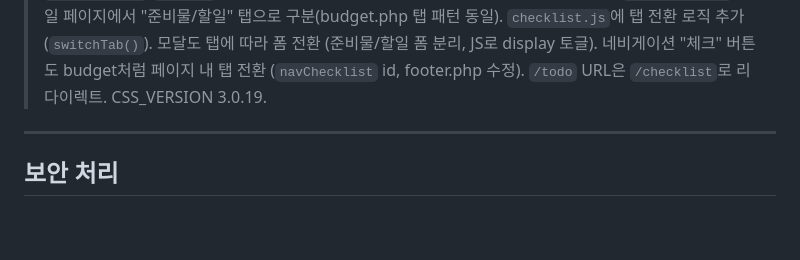
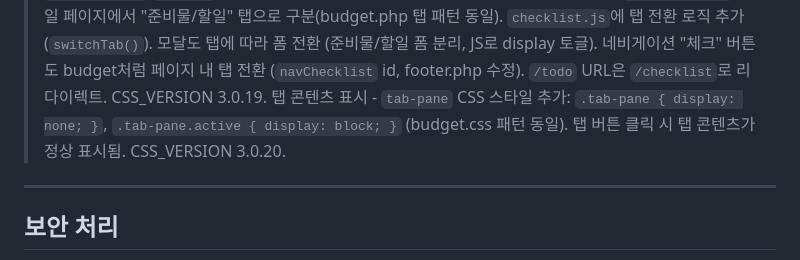
Before and after one commit to hdream0322/withtrip, a Markdown page: claude.md, the part around the change. GitHub-like rendering; blank space fills up the shorter version.

Commit message:
docs: CLAUDE.md 최신화 - 3.0.20까지 구현 현황 기록

```diff
--- a/claude.md
+++ b/claude.md
@@ -562,6 +562,7 @@ $dotenv->load();
 > 준비물/할일 페이지 완전 재작성: 모달 구조 단순화 (오버레이 클릭으로 닫기, ESC 키 지원). `checklist.php`/`todo.php` 각각 독립적인 페이지, 추가/수정/삭제 모달 포함. `checklist.js`/`todo.js` 각각 순수 JavaScript로 작성 (modal 열기/닫기, 담당자 관리, CRUD). CONFIG 객체로 tripCode/userId/csrfToken 관리. CSS_VERSION 3.0.17.
 > 모달 표시 문제 해결: `requestAnimationFrame`을 사용하여 `hidden` 클래스 제거 후 `visible` 클래스를 제대로 적용. 모달 닫을 때는 `visible` 제거 후 250ms `setTimeout`으로 `hidden` 추가하여 CSS 애니메이션 완료 후 DOM 업데이트. `checklist.js`/`todo.js` 모두 적용. CSS_VERSION 3.0.18.
 > 준비물/할일 페이지 통합: `checklist.php` 단일 페이지에서 "준비물/할일" 탭으로 구분(budget.php 탭 패턴 동일). `checklist.js`에 탭 전환 로직 추가 (`switchTab()`). 모달도 탭에 따라 폼 전환 (준비물/할일 폼 분리, JS로 display 토글). 네비게이션 "체크" 버튼도 budget처럼 페이지 내 탭 전환 (`navChecklist` id, footer.php 수정). `/todo` URL은 `/checklist`로 리다이렉트. CSS_VERSION 3.0.19.
+> 탭 콘텐츠 표시 - `tab-pane` CSS 스타일 추가: `.tab-pane { display: none; }`, `.tab-pane.active { display: block; }` (budget.css 패턴 동일). 탭 버튼 클릭 시 탭 콘텐츠가 정상 표시됨. CSS_VERSION 3.0.20.
 
 ---
 
```
